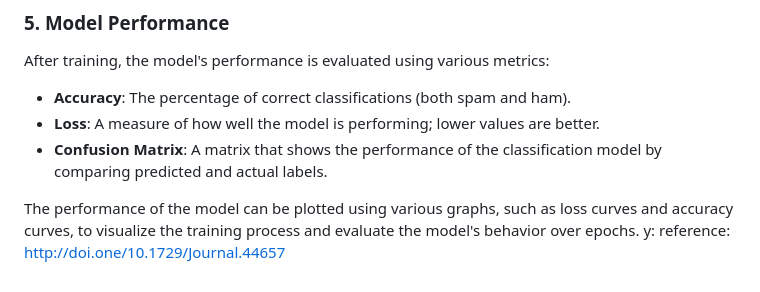
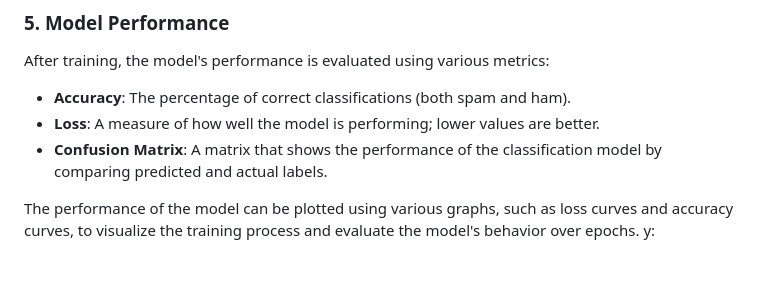
Before and after one commit to yakshithkd23/SpamWatch-Real-Time-SMS-Spam-Detection-Using-LSTM-and-Hugging-Face-Hosting, a Markdown page: README.md, the part around the change. GitHub-like rendering.

```diff
--- a/README.md
+++ b/README.md
@@ -42,5 +42,3 @@ After training, the model's performance is evaluated using various metrics:
 
 The performance of the model can be plotted using various graphs, such as loss curves and accuracy curves, to visualize the training process and evaluate the model's behavior over epochs.
 y:
-reference:
-   http://doi.one/10.1729/Journal.44657
```
